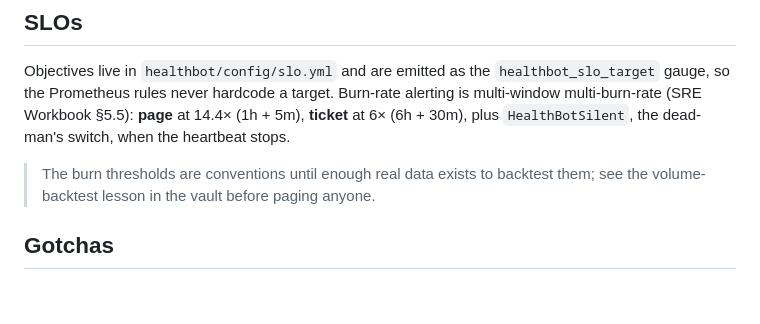
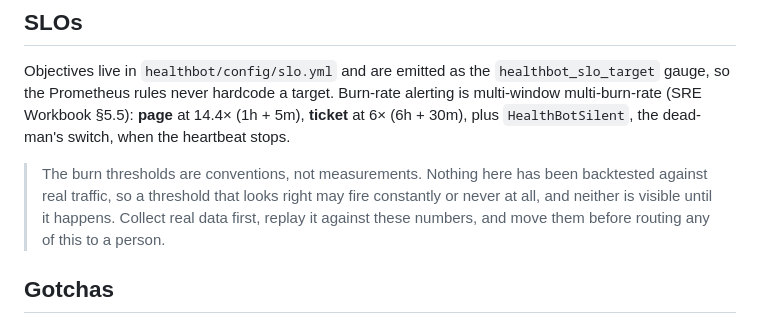
Before and after one commit to kingletas/healthbot, a Markdown page: IT/observability/README.md, the part around the change. GitHub-like rendering; blank space fills up the shorter version.

Commit message:
Carry the caveat instead of pointing a reader somewhere they cannot go
A public document sent the reader to a private note for the reason
the thresholds are provisional. The reason is two sentences, so it
belongs in the document.

```diff
--- a/IT/observability/README.md
+++ b/IT/observability/README.md
@@ -52,7 +52,7 @@ healthbot-dora record resolve
 
 Objectives live in `healthbot/config/slo.yml` and are emitted as the `healthbot_slo_target` gauge, so the Prometheus rules never hardcode a target. Burn-rate alerting is multi-window multi-burn-rate (SRE Workbook §5.5): **page** at 14.4× (1h + 5m), **ticket** at 6× (6h + 30m), plus `HealthBotSilent`, the dead-man's switch, when the heartbeat stops.
 
-> The burn thresholds are conventions until enough real data exists to backtest them; see the volume-backtest lesson in the vault before paging anyone.
+> The burn thresholds are conventions, not measurements. Nothing here has been backtested against real traffic, so a threshold that looks right may fire constantly or never at all, and neither is visible until it happens. Collect real data first, replay it against these numbers, and move them before routing any of this to a person.
 
 ## Gotchas
 
```
